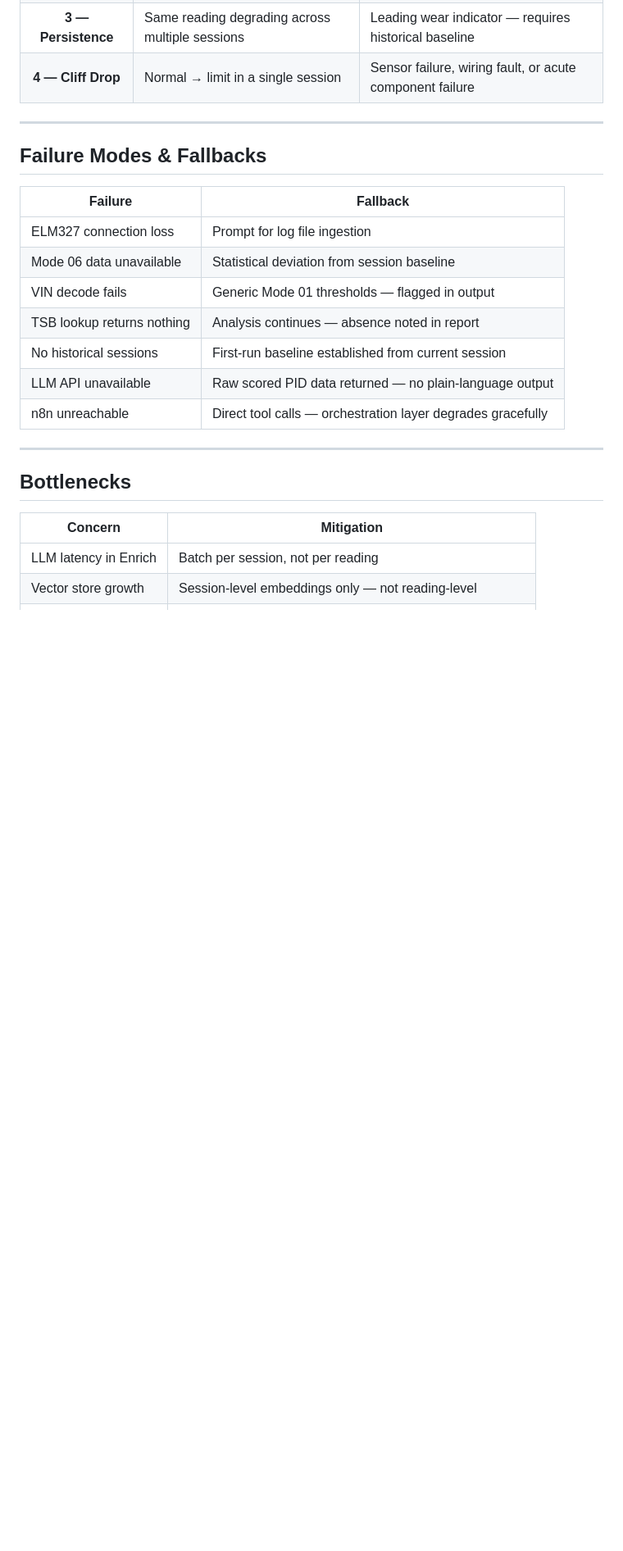
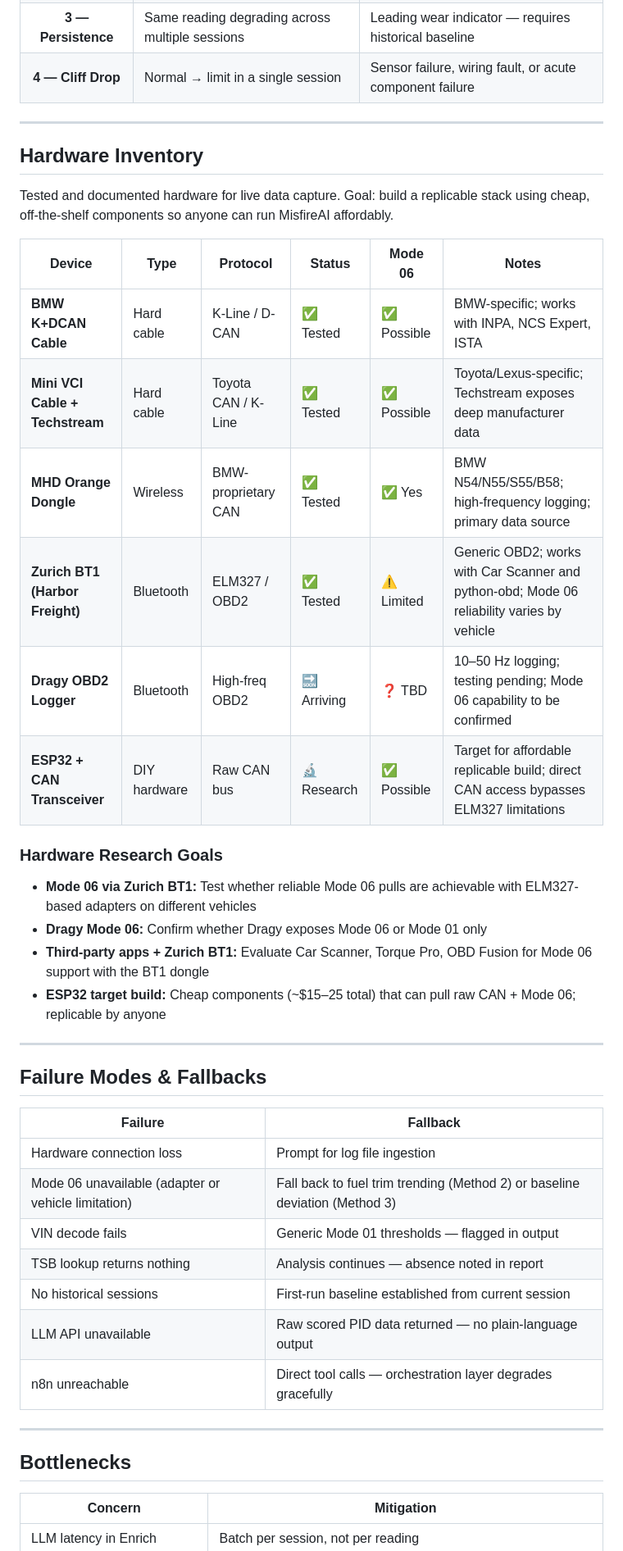
Before and after one commit to jomoglobal/misfire-ai, a Markdown page: architecture.md, the part around one of its changes. Shown at 82% size. Rendered like a GitHub page; blank space fills up the shorter version.

```diff
--- a/architecture.md
+++ b/architecture.md
@@ -121,12 +139,33 @@ margin = (measured − min) / (max − min)   →   0.0 – 1.0
 
 ---
 
+## Hardware Inventory
+
+Tested and documented hardware for live data capture. Goal: build a replicable stack using cheap, off-the-shelf components so anyone can run MisfireAI affordably.
+
+| Device | Type | Protocol | Status | Mode 06 | Notes |
+|---|---|---|---|---|---|
+| **BMW K+DCAN Cable** | Hard cable | K-Line / D-CAN | ✅ Tested | ✅ Possible | BMW-specific; works with INPA, NCS Expert, ISTA |
+| **Mini VCI Cable + Techstream** | Hard cable | Toyota CAN / K-Line | ✅ Tested | ✅ Possible | Toyota/Lexus-specific; Techstream exposes deep manufacturer data |
+| **MHD Orange Dongle** | Wireless | BMW-proprietary CAN | ✅ Tested | ✅ Yes | BMW N54/N55/S55/B58; high-frequency logging; primary data source |
+| **Zurich BT1 (Harbor Freight)** | Bluetooth | ELM327 / OBD2 | ✅ Tested | ⚠️ Limited | Generic OBD2; works with Car Scanner and python-obd; Mode 06 reliability varies by vehicle |
+| **Dragy OBD2 Logger** | Bluetooth | High-freq OBD2 | 🔜 Arriving | ❓ TBD | 10–50 Hz logging; testing pending; Mode 06 capability to be confirmed |
+| **ESP32 + CAN Transceiver** | DIY hardware | Raw CAN bus | 🔬 Research | ✅ Possible | Target for affordable replicable build; direct CAN access bypasses ELM327 limitations |
+
+### Hardware Research Goals
+- **Mode 06 via Zurich BT1:** Test whether reliable Mode 06 pulls are achievable with ELM327-based adapters on different vehicles
+- **Dragy Mode 06:** Confirm whether Dragy exposes Mode 06 or Mode 01 only
+- **Third-party apps + Zurich BT1:** Evaluate Car Scanner, Torque Pro, OBD Fusion for Mode 06 support with the BT1 dongle
+- **ESP32 target build:** Cheap components (~$15–25 total) that can pull raw CAN + Mode 06; replicable by anyone
+
+---
+
 ## Failure Modes & Fallbacks
 
 | Failure | Fallback |
 |---|---|
-| ELM327 connection loss | Prompt for log file ingestion |
-| Mode 06 data unavailable | Statistical deviation from session baseline |
+| Hardware connection loss | Prompt for log file ingestion |
+| Mode 06 unavailable (adapter or vehicle limitation) | Fall back to fuel trim trending (Method 2) or baseline deviation (Method 3) |
 | VIN decode fails | Generic Mode 01 thresholds — flagged in output |
 | TSB lookup returns nothing | Analysis continues — absence noted in report |
 | No historical sessions | First-run baseline established from current session |
```
Also changed, not shown: other parts of architecture.md (+25 -7 lines), docs/dataset-research.md (+11 -6 lines), signal-decision.md (+17 -5 lines).
